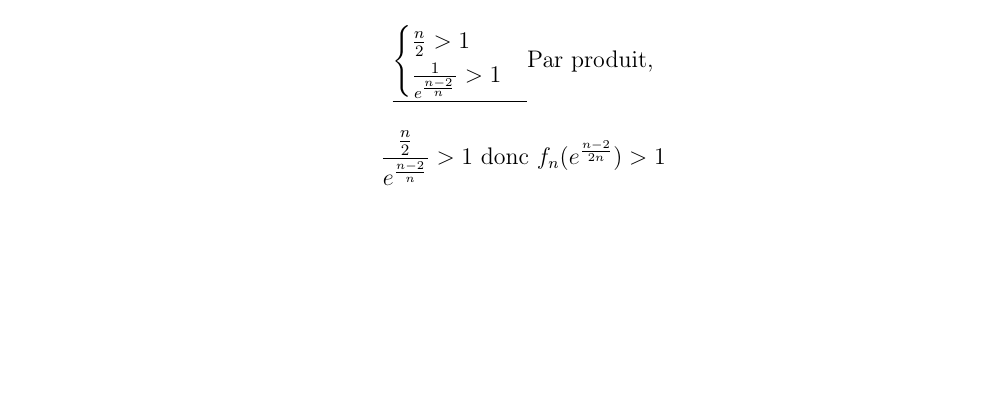
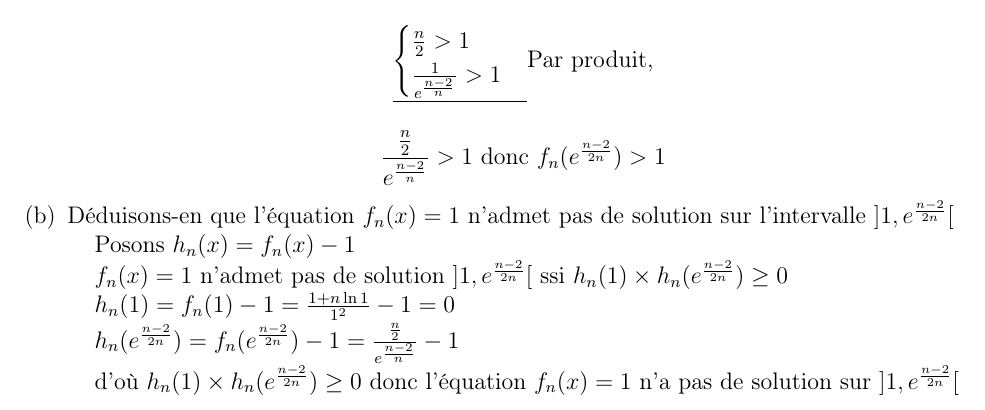
Before and after one commit to patheGobel/heple, a LaTeX document (isma.tex): part of page 6 of 7, cut so that both start at the same text, the shorter picture padded with empty space. Compiled offline with pdfLaTeX.

Commit message:
J'en ai déduis que {n}(x)=1$ n'a pas de solution

```diff
--- a/isma.tex
+++ b/isma.tex
@@ -273,6 +273,16 @@ Comme $n\geq 3$ donc $\frac{n}{2}>1$ d'autre part $e^{\frac{n-2}{n}}>1\implies \
 \[
 \frac{\frac{n}{2}}{e^{\frac{n-2}{n}}}>1 \text{ donc } f_n(e^{\frac{n-2}{2n}})>1
 \]
-%\item[(b)] En déduire que l'équation $f_{n}(x)=1$ n'admet pas de solution sur l'intervalle $]1,e^{\frac{n-2}{2n}}[$
+\item[(b)] Déduisons-en que l'équation $f_{n}(x)=1$ n'admet pas de solution sur l'intervalle $]1,e^{\frac{n-2}{2n}}[$
+
+Posons $h_{n}(x)=f_{n}(x)-1$
+
+$f_{n}(x)=1$ n'admet pas de solution $]1,e^{\frac{n-2}{2n}}[$ ssi $h_{n}(1) \times h_{n}(e^{\frac{n-2}{2n}})\geq 0$
+
+$h_{n}(1)=f_{n}(1)-1=\frac{1+n\ln 1}{1^{2}}-1=0$
+
+$h_{n}(e^{\frac{n-2}{2n}})=f_{n}(e^{\frac{n-2}{2n}})-1=\frac{\frac{n}{2}}{e^{\frac{n-2}{n}}}-1$
+
+d'où $h_{n}(1)\times h_{n}(e^{\frac{n-2}{2n}})\geq 0$ donc l'équation $f_{n}(x)=1$ n'a pas de solution sur $]1,e^{\frac{n-2}{2n}}[$
 \end{itemize}
 \end{document}
```
